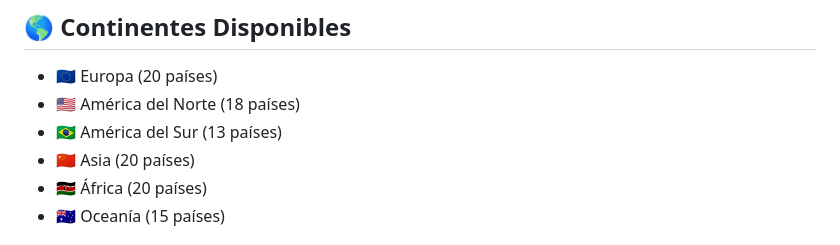
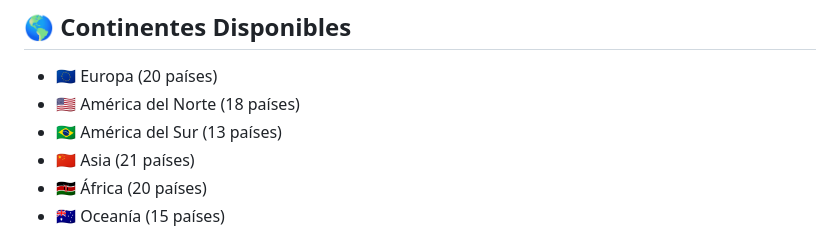
Before and after one commit to frquintero/capitals-of-the-world, a Markdown page: README.md, the part around the change. Drawn GitHub-style.

Commit message:
docs: update Asia country count

```diff
--- a/README.md
+++ b/README.md
@@ -31,7 +31,7 @@ La aplicación cuenta con dos modos de juego y una variedad de funcionalidades p
 - 🇪🇺 Europa (20 países)
 - 🇺🇸 América del Norte (18 países)
 - 🇧🇷 América del Sur (13 países)
-- 🇨🇳 Asia (20 países)
+- 🇨🇳 Asia (21 países)
 - 🇰🇪 África (20 países)
 - 🇦🇺 Oceanía (15 países)
 
```
